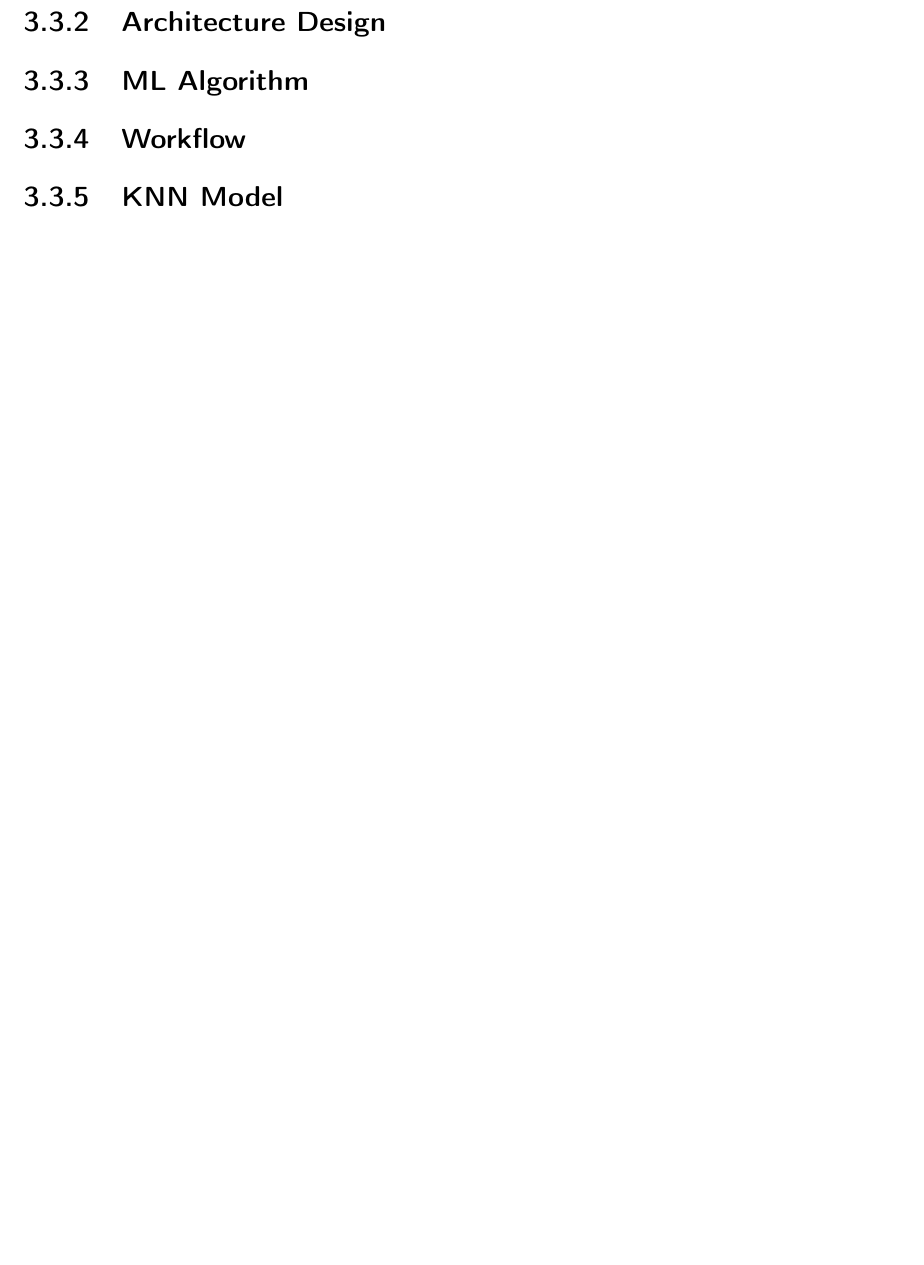
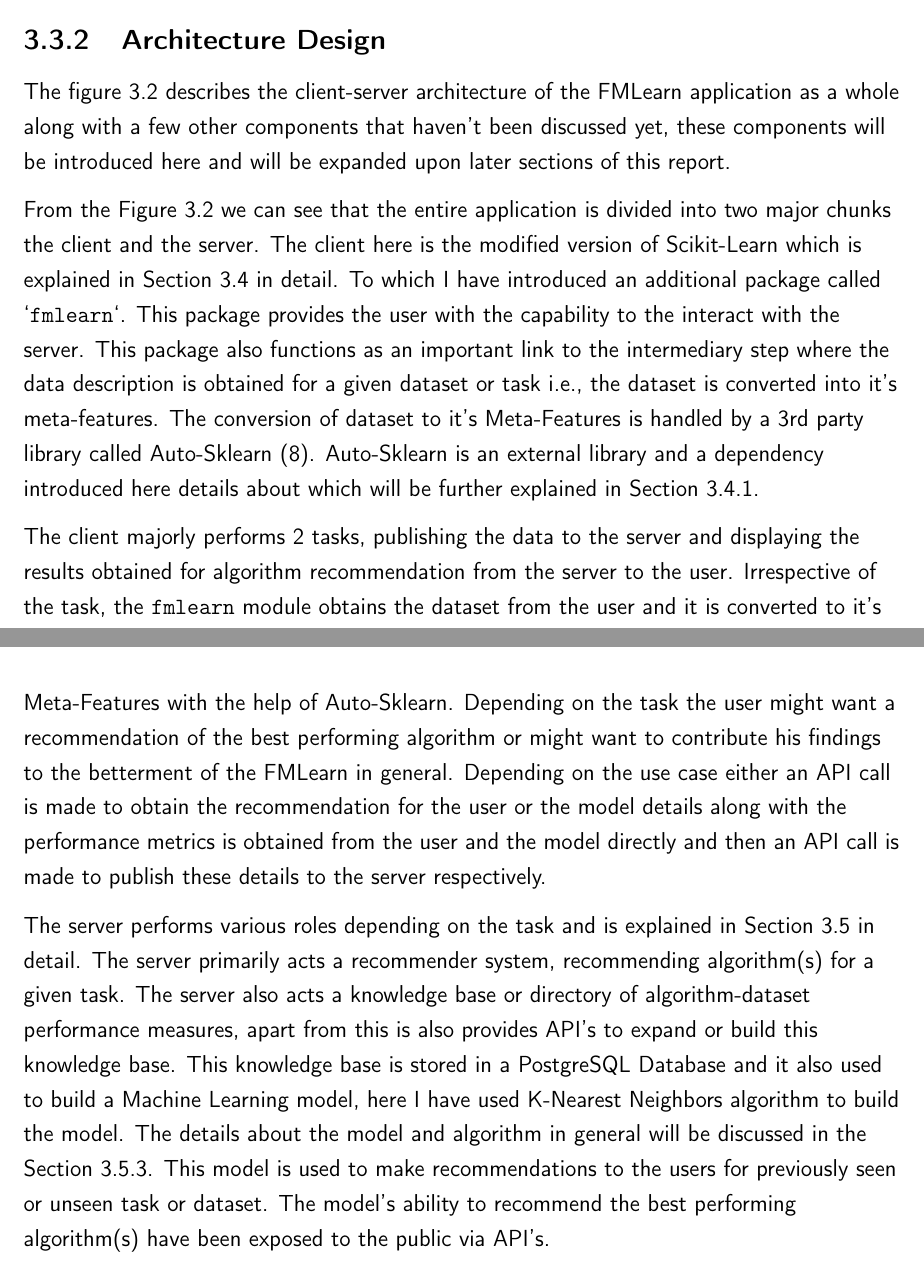
Before and after one commit to mukeshmk/fmlearn-dissertation, a LaTeX thesis (main.tex, which reads project/project.tex): part of page 23 of 32 before the commit and two parts of pages 22 and 23 of 33 after it, the two joined at a grey line, cut so that both start at the same text, the shorter picture padded with empty space. Compiled offline with pdfLaTeX.

Commit message:
added details about the architecture design

```diff
--- a/project/project.tex
+++ b/project/project.tex
@@ -75,7 +75,9 @@
 \subsection{Architecture Design}
 \label{architecture}
 
+The figure \ref{architecture-diagram} describes the client-server architecture of the FMLearn application as a whole along with a few other components that haven't been discussed yet, these components will be introduced here and will be expanded upon later sections of this report.
 
+From the Figure \ref{architecture-diagram} we can see that the entire application is divided into two major chunks the client and the server. The client here is the modified version of Scikit-Learn which is explained in Section \ref{scikit-learn} in detail. To which I have introduced an additional package called `\texttt{fmlearn}`. This package provides the user with the capability to the interact with the server. This package also functions as an important link to the intermediary step where the data description is obtained for a given dataset or task i.e., the dataset is converted into it's meta-features. The conversion of dataset to it's Meta-Features is handled by a 3rd party library called Auto-Sklearn \citep{feurer:m}. Auto-Sklearn is an external library and a dependency introduced here details about which will be further explained in Section \ref{auto-sklearn}.
 
 \begin{figure}[t]
     \centering
@@ -84,3 +86,7 @@
     \label{architecture-diagram}
 \end{figure}
 
+The client majorly performs 2 tasks, publishing the data to the server and displaying the results obtained for algorithm recommendation from the server to the user. Irrespective of the task, the \texttt{fmlearn} module obtains the dataset from the user and it is converted to it's Meta-Features with the help of Auto-Sklearn. Depending on the task the user might want a recommendation of the best performing algorithm or might want to contribute his findings to the betterment of the FMLearn in general. Depending on the use case either an API call is made to obtain the recommendation for the user or the model details along with the performance metrics is obtained from the user and the model directly and then an API call is made to publish these details to the server respectively.
+
+The server performs various roles depending on the task and is explained in Section \ref{fmlearn-server} in detail. The server primarily acts a recommender system, recommending algorithm(s) for a given task. The server also acts a knowledge base or directory of algorithm-dataset performance measures, apart from this is also provides API's to expand or build this knowledge base. This knowledge base is stored in a PostgreSQL Database and it also used to build a Machine Learning model, here I have used K-Nearest Neighbors algorithm
+to build the model. The details about the model and algorithm in general will be discussed in the Section \ref{knn-model}. This model is used to make recommendations to the users for previously seen or unseen task or dataset. The model's ability to recommend the best performing algorithm(s) have been exposed to the public via API's.
```
Also changed, not shown: project/project.tex (25 more changed lines).
